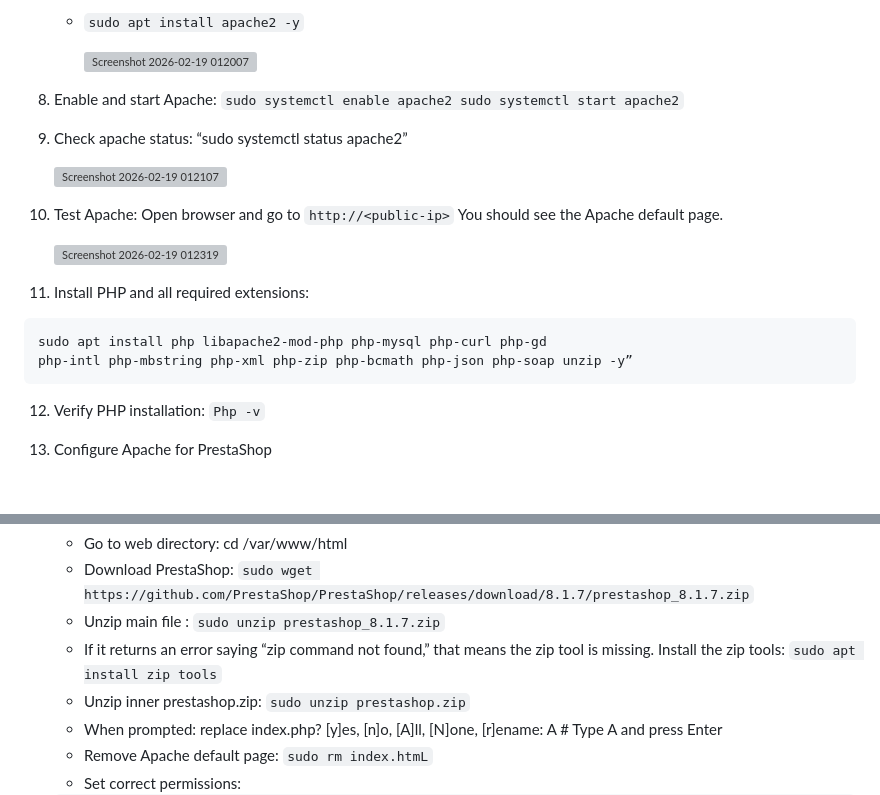
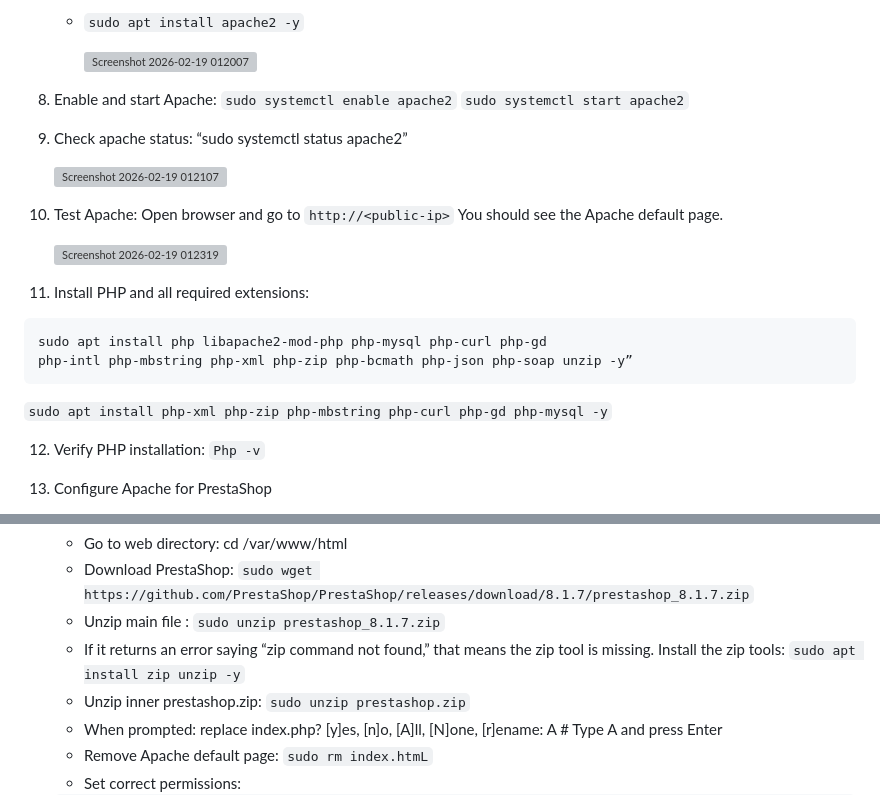
Before and after one commit to Oluwaferanmi-IR/Cybersecurity-portfolio, a Markdown page: PrestaShop Deployment on AWS /Application-server-deployment.md, 2 parts joined by grey strips. Rendered like a GitHub page; blank space fills up the shorter version; grey boxes are pictures that could not be loaded.

````diff
--- a/PrestaShop Deployment on AWS /Application-server-deployment.md
+++ b/PrestaShop Deployment on AWS /Application-server-deployment.md
@@ -45,7 +45,7 @@ Rule 3: HTTPS, Port 443, Source: Anywhere (0.0.0.0/0)
 
       <img width="1086" height="553" alt="Screenshot 2026-02-19 012007" src="https://github.com/user-attachments/assets/0c61df82-64ce-472b-88f4-90aa05108c57" />
 
-8.  Enable and start Apache: `sudo systemctl enable apache2 sudo systemctl start apache2`
+8.  Enable and start Apache: `sudo systemctl enable apache2` `sudo systemctl start apache2`
 9.  Check apache status: “sudo systemctl status apache2”
 
     <img width="1077" height="412" alt="Screenshot 2026-02-19 012107" src="https://github.com/user-attachments/assets/a5061379-3290-4a69-977f-f927b160a729" />
@@ -59,6 +59,8 @@ Rule 3: HTTPS, Port 443, Source: Anywhere (0.0.0.0/0)
 sudo apt install php libapache2-mod-php php-mysql php-curl php-gd
 php-intl php-mbstring php-xml php-zip php-bcmath php-json php-soap unzip -y”
 ```
+`sudo apt install php-xml php-zip php-mbstring php-curl php-gd php-mysql -y`
+
 12. Verify PHP installation: `Php -v`
 13. Configure Apache for PrestaShop
 
@@ -74,7 +76,7 @@ php-intl php-mbstring php-xml php-zip php-bcmath php-json php-soap unzip -y”
     - Go to web directory: cd /var/www/html
     - Download PrestaShop: `sudo wget https://github.com/PrestaShop/PrestaShop/releases/download/8.1.7/prestashop_8.1.7.zip`
     - Unzip main file : `sudo unzip prestashop_8.1.7.zip`
-    - If it returns an error saying “zip command not found,” that means the zip tool is missing. Install the zip tools: `sudo apt install zip tools`
+    - If it returns an error saying “zip command not found,” that means the zip tool is missing. Install the zip tools: `sudo apt install zip unzip -y`
     - Unzip inner prestashop.zip: `sudo unzip prestashop.zip`
     - When prompted: replace index.php? [y]es, [n]o, [A]ll, [N]one, [r]ename: A # Type A and press Enter
     - Remove Apache default page: `sudo rm index.htmL`
````
